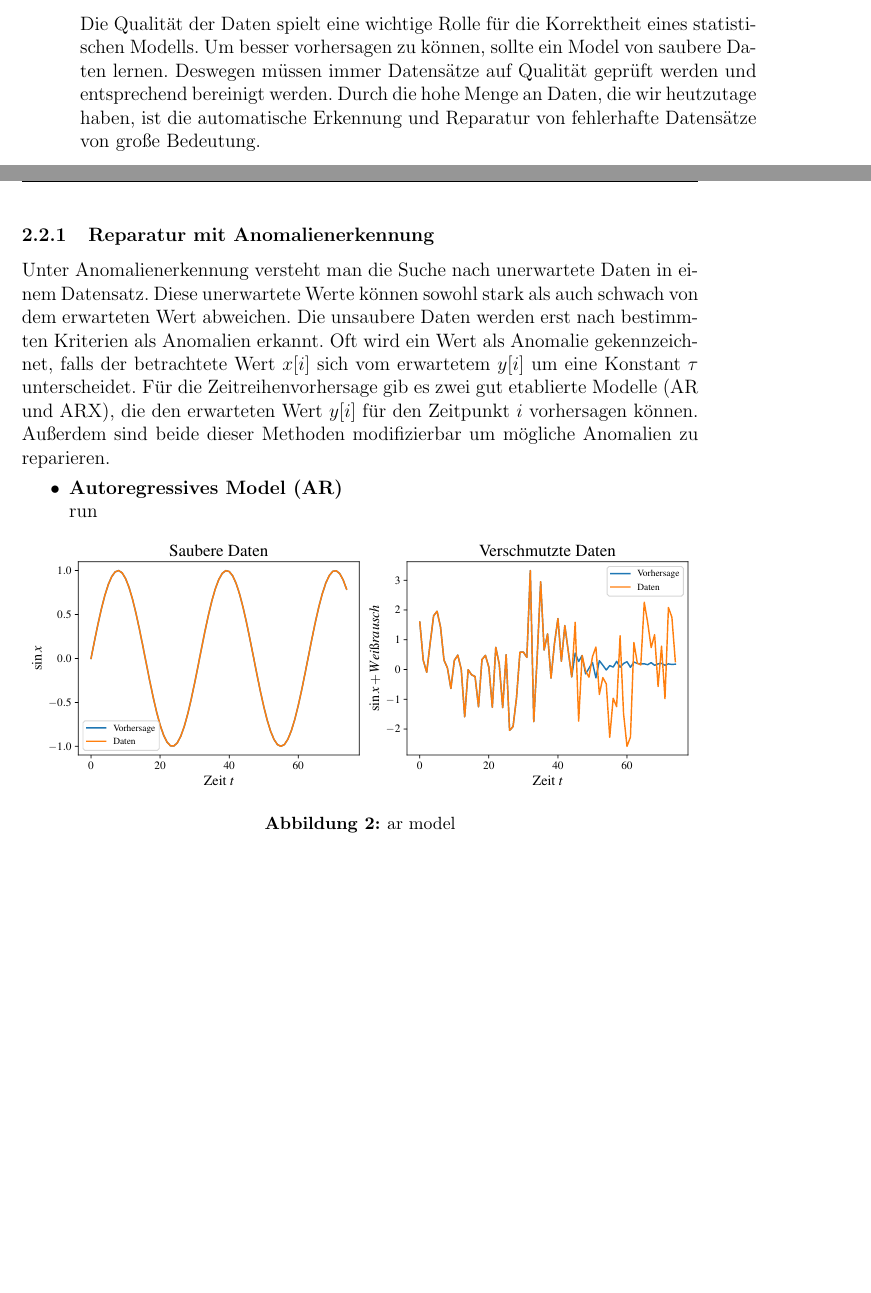
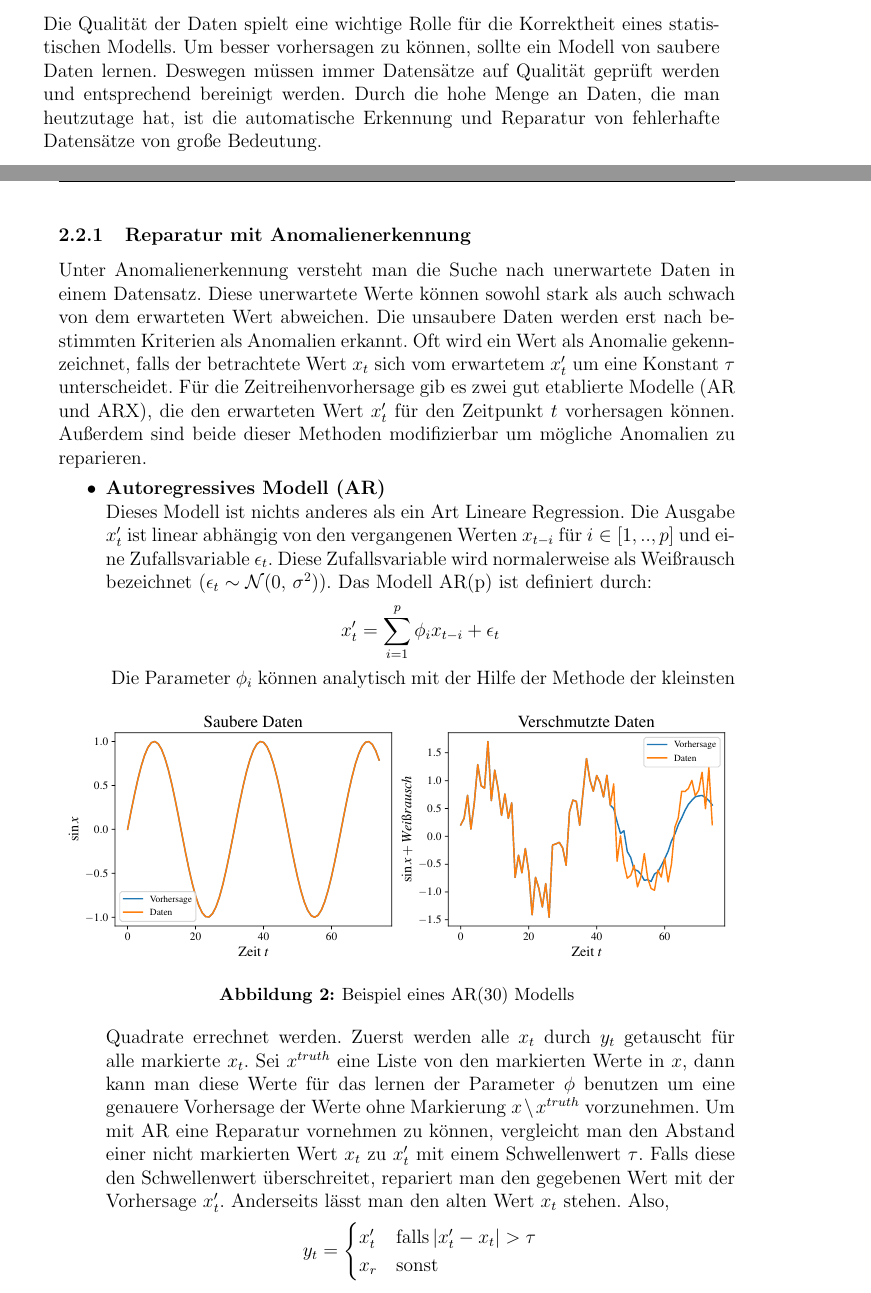
Before and after one commit to klauszi/KIS_Seminar, a LaTeX document (Ausarbeitung/main.tex, which reads Ausarbeitung/background.tex): two parts of pages 5 and 6 of 7, joined at a grey line, cut so that both start at the same text, the shorter picture padded with empty space. Compiled offline with pdfLaTeX.

Commit message:
änderungen

```diff
--- a/Ausarbeitung/background.tex
+++ b/Ausarbeitung/background.tex
@@ -142,10 +142,10 @@ RMS-Fehler $\Delta$ liegt hier bei $0.03$.
 
 \subsection{State-of-the-art Repariermethoden}
 Die Qualität der Daten spielt eine wichtige Rolle für die Korrektheit
-eines statistischen Modells. Um besser vorhersagen zu können, sollte ein Model
+eines statistischen Modells. Um besser vorhersagen zu können, sollte ein Modell
 von saubere Daten lernen. Deswegen müssen immer Datensätze auf Qualität geprüft
 werden und entsprechend bereinigt werden. Durch die hohe Menge an Daten, die
-wir heutzutage haben, ist die automatische Erkennung und Reparatur von
+man heutzutage hat, ist die automatische Erkennung und Reparatur von
 fehlerhafte Datensätze von große Bedeutung.
 
 \subsubsection{Reparatur mit Anomalienerkennung}\label{sec:anomalienerkennung}
@@ -153,20 +153,44 @@ Unter Anomalienerkennung versteht man die Suche nach unerwartete Daten in einem
 Datensatz. Diese unerwartete Werte können sowohl stark als auch schwach von dem
 erwarteten Wert abweichen. Die unsaubere Daten werden erst nach bestimmten
 Kriterien als Anomalien erkannt. Oft wird ein Wert als Anomalie gekennzeichnet,
-falls der betrachtete Wert $x[i]$ sich vom erwartetem $y[i]$ um eine Konstant
+falls der betrachtete Wert $x_t$ sich vom erwartetem $x_t'$ um eine Konstant
 $\tau$ unterscheidet. Für die Zeitreihenvorhersage gib es zwei gut etablierte
-Modelle (AR und ARX), die den erwarteten Wert $y[i]$ für den Zeitpunkt $i$ vorhersagen
+Modelle (AR und ARX), die den erwarteten Wert $x_t'$ für den Zeitpunkt $t$ vorhersagen
 können. Außerdem sind beide dieser Methoden modifizierbar um mögliche Anomalien
 zu reparieren.
 \begin{itemize}
-  \item \textbf{Autoregressives Model (AR)}\\
-  run
-    \begin{figure}[h]
+  \item \textbf{Autoregressives Modell (AR)}\\
+  Dieses Modell ist nichts anderes als ein Art Lineare Regression. Die Ausgabe $x_t'$
+  ist linear abhängig von den vergangenen Werten $x_{t-i}$ für $i\in[1,..,p]$ und
+  eine Zufallsvariable $\epsilon_t$. Diese Zufallsvariable wird normalerweise
+  als Weißrausch bezeichnet ($\epsilon_t \sim \mathcal{N}(0,\,\sigma^{2}) $).
+  Das Modell AR(p) ist definiert durch:
+  \[
+  x_t'=\sum_{i=1}^{p}\phi_ix_{t-i}+\epsilon_t
+  \]
+  \begin{figure}[h]
       \centering
       \includegraphics[width=\textwidth,keepaspectratio]{../plots/ar_sauber_verschmutze_daten.pdf}
-      \caption{ar model}
-    \end{figure}
-  \item \textbf{Autoregressives exogenes Modell (ARX)}\\
+      \caption{Beispiel eines AR(30) Modells}
+  \end{figure}
+  Die Parameter $\phi_i$ können analytisch mit der Hilfe der Methode der
+  kleinsten Quadrate errechnet werden. Zuerst werden alle $x_t$ durch $y_t$
+  getauscht für alle markierte $x_t$. Sei $x^{truth}$ eine Liste von den
+  markierten Werte in $x$, dann kann man diese Werte für das lernen der
+  Parameter $\phi$ benutzen um eine genauere Vorhersage der Werte ohne
+  Markierung $x\setminus x^{truth}$ vorzunehmen. Um mit AR eine Reparatur
+  vornehmen zu können, vergleicht man den Abstand einer nicht markierten Wert
+  $x_t$ zu $x_t'$ mit einem Schwellenwert $\tau$. Falls diese den Schwellenwert
+  überschreitet, repariert man den gegebenen Wert mit der Vorhersage $x_t'$.
+  Anderseits lässt man den alten Wert $x_t$ stehen. Also,
+  \[
+    y_t=
+    \begin{cases}
+    x_t'& \text{falls} \,|x_t'-x_t|>\tau\\
+    x_r              & \text{sonst}
+    \end{cases}
+  \]
+    \item \textbf{Autoregressives exogenes Modell (ARX)}\\
     \begin{figure}[h]
       \centering
       \includegraphics[width=\textwidth,keepaspectratio]{../plots/arx_sauber_verschmutze_daten.pdf}
--- a/Ausarbeitung/main.tex
+++ b/Ausarbeitung/main.tex
@@ -36,7 +36,7 @@ Anomaly Repairing}
 %\usepackage[outer=3.35cm]{geometry} 	  % Type area (size, margins...) !!!Release version
 %\usepackage[outer=2.5cm]{geometry} 		% Type area (size, margins...) !!!Print version
 %\usepackage{geometry} 									% Type area (size, margins...) !!!Proofread version
-\usepackage[outer=2.5cm]{geometry} 	  % Type area (size, margins...) !!!Draft version
+\usepackage[outer=3.3cm]{geometry} 	  % Type area (size, margins...) !!!Draft version
 \geometry{a4paper,body={5.8in,9in}}
 
 \usepackage{graphicx}                   % Inclusion of graphics
```
Also changed, not shown: plots/ar_sauber_verschmutze_daten.pdf, plots/arx_sauber_verschmutze_daten.pdf, Ausarbeitung/background.tex (1 more changed lines), 1 other file.
